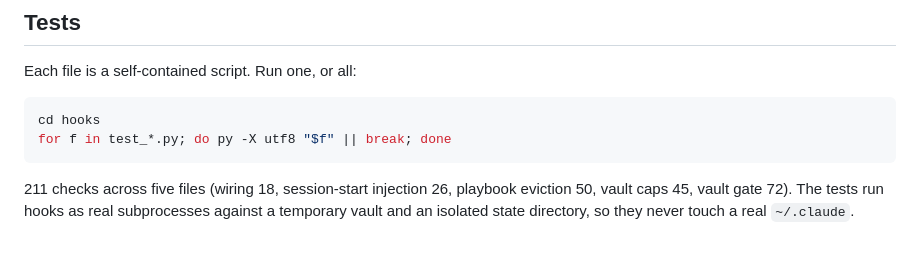
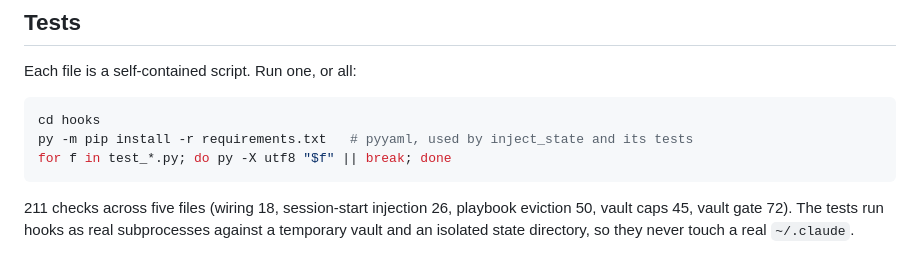
Before and after one commit to Ainz47/Projects, a Markdown page: Proj15_Claude_Code_Tooling/README.md, the part around the change. GitHub-like rendering.

````diff
--- a/Proj15_Claude_Code_Tooling/README.md
+++ b/Proj15_Claude_Code_Tooling/README.md
@@ -54,6 +54,7 @@ Each file is a self-contained script. Run one, or all:
 
 ```bash
 cd hooks
+py -m pip install -r requirements.txt   # pyyaml, used by inject_state and its tests
 for f in test_*.py; do py -X utf8 "$f" || break; done
 ```
 
````
Also changed, not shown: Proj14_Personal_Workflow_PWA/README.md (+6 -1 lines), Proj14_Personal_Workflow_PWA/docs/screenshots/now.png (added), 1 other file.
